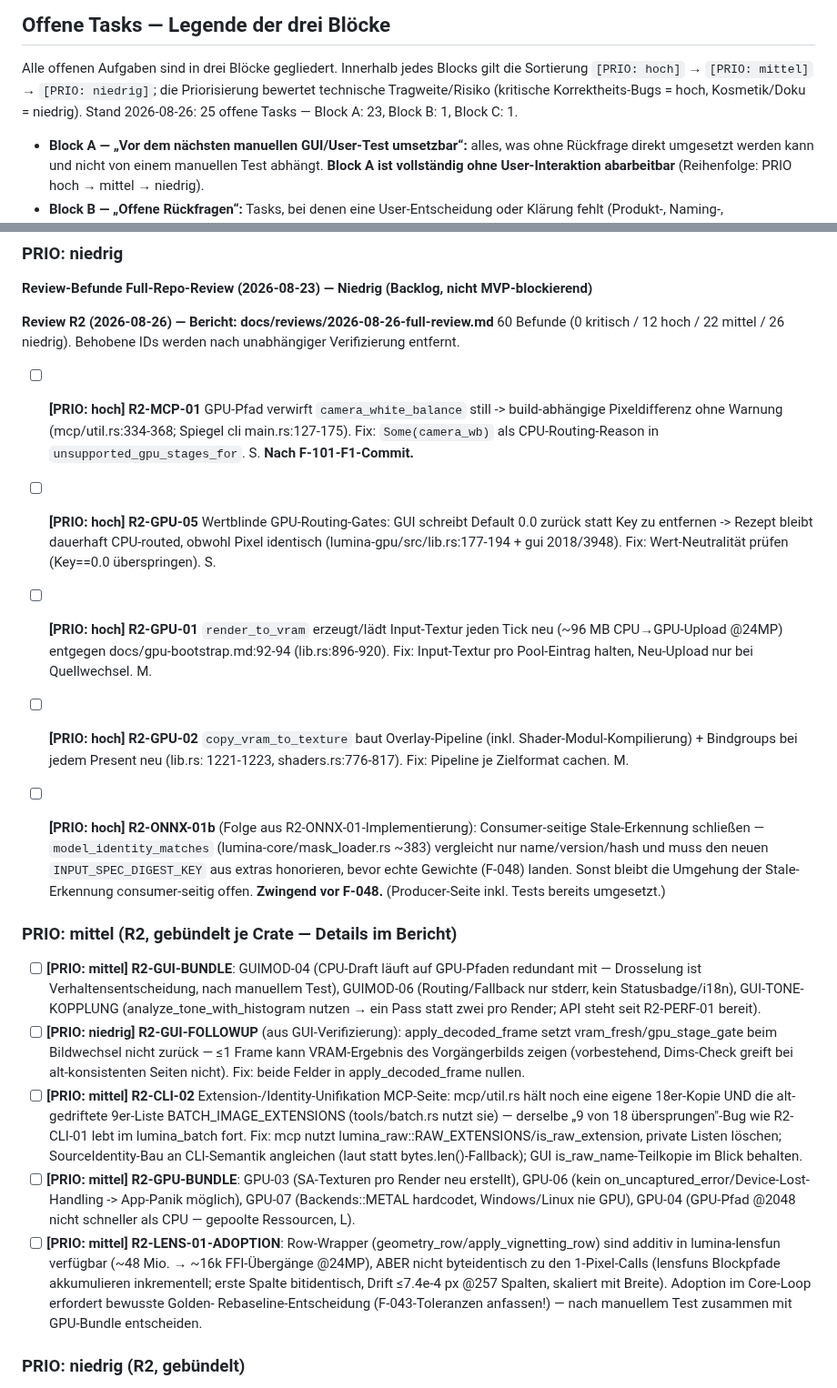
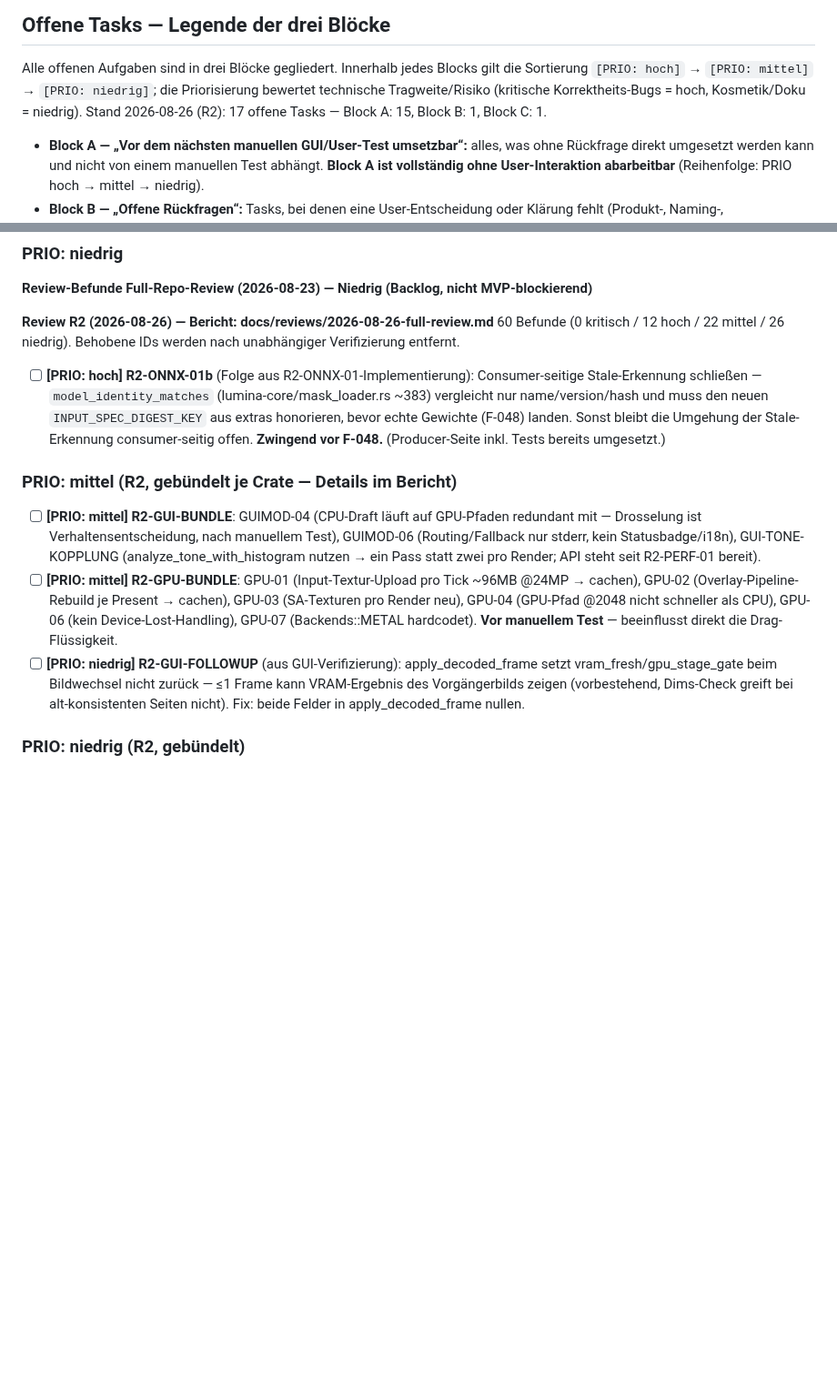
Before and after one commit to reisi007/LuminaRust, a Markdown page: Agents.todo.md, 2 parts joined by grey strips. Shown at 91% size. GitHub-like rendering; blank space fills up the shorter version.

Commit message:
docs(todo): R2-Stand bereinigt — erledigte entfernt, GPU-Perf nach vorne
R2-MCP-01, R2-GPU-05, R2-CLI-02 erledigt (aus Todo entfernt).
R2-GPU-BUNDLE (GPU-01/02/03/04/06/07) als 'vor manuellem Test' markiert —
beeinflusst direkt die Drag-Flüssigkeit. Zahlen aktualisiert (17 offene).

```diff
--- a/Agents.todo.md
+++ b/Agents.todo.md
@@ -71,8 +71,8 @@ Feature-Dokumenten und der Git-Historie.
 Alle offenen Aufgaben sind in drei Blöcke gegliedert. Innerhalb jedes Blocks
 gilt die Sortierung `[PRIO: hoch]` → `[PRIO: mittel]` → `[PRIO: niedrig]`;
 die Priorisierung bewertet technische Tragweite/Risiko (kritische
-Korrektheits-Bugs = hoch, Kosmetik/Doku = niedrig). Stand 2026-08-26:
-25 offene Tasks — Block A: 23, Block B: 1, Block C: 1.
+Korrektheits-Bugs = hoch, Kosmetik/Doku = niedrig). Stand 2026-08-26 (R2):
+17 offene Tasks — Block A: 15, Block B: 1, Block C: 1.
 
 - **Block A — „Vor dem nächsten manuellen GUI/User-Test umsetzbar“:** alles,
   was ohne Rückfrage direkt umgesetzt werden kann und nicht von einem
@@ -119,22 +119,6 @@ MVP-blockierend)**
 werden nach unabhängiger Verifizierung entfernt.
 
 
-- [ ] **[PRIO: hoch] R2-MCP-01** GPU-Pfad verwirft `camera_white_balance` still ->
-  build-abhängige Pixeldifferenz ohne Warnung (mcp/util.rs:334-368; Spiegel
-  cli main.rs:127-175). Fix: `Some(camera_wb)` als CPU-Routing-Reason in
-  `unsupported_gpu_stages_for`. S. **Nach F-101-F1-Commit.**
-- [ ] **[PRIO: hoch] R2-GPU-05** Wertblinde GPU-Routing-Gates: GUI schreibt Default 0.0
-  zurück statt Key zu entfernen -> Rezept bleibt dauerhaft CPU-routed, obwohl
-  Pixel identisch (lumina-gpu/src/lib.rs:177-194 + gui 2018/3948). Fix:
-  Wert-Neutralität prüfen (Key==0.0 überspringen). S.
-- [ ] **[PRIO: hoch] R2-GPU-01** `render_to_vram` erzeugt/lädt Input-Textur jeden Tick
-  neu (~96 MB CPU→GPU-Upload @24MP) entgegen docs/gpu-bootstrap.md:92-94
-  (lib.rs:896-920). Fix: Input-Textur pro Pool-Eintrag halten, Neu-Upload nur
-  bei Quellwechsel. M.
-- [ ] **[PRIO: hoch] R2-GPU-02** `copy_vram_to_texture` baut Overlay-Pipeline (inkl.
-  Shader-Modul-Kompilierung) + Bindgroups bei jedem Present neu (lib.rs:
-  1221-1223, shaders.rs:776-817). Fix: Pipeline je Zielformat cachen. M.
-
 - [ ] **[PRIO: hoch] R2-ONNX-01b** (Folge aus R2-ONNX-01-Implementierung): Consumer-seitige
   Stale-Erkennung schließen — `model_identity_matches` (lumina-core/mask_loader.rs
   ~383) vergleicht nur name/version/hash und muss den neuen
@@ -149,28 +133,15 @@ werden nach unabhängiger Verifizierung entfernt.
   GUIMOD-06 (Routing/Fallback nur stderr, kein Statusbadge/i18n),
   GUI-TONE-KOPPLUNG (analyze_tone_with_histogram nutzen → ein Pass statt zwei
   pro Render; API steht seit R2-PERF-01 bereit).
+- [ ] **[PRIO: mittel] R2-GPU-BUNDLE**: GPU-01 (Input-Textur-Upload pro Tick
+  ~96MB @24MP → cachen), GPU-02 (Overlay-Pipeline-Rebuild je Present → cachen),
+  GPU-03 (SA-Texturen pro Render neu), GPU-04 (GPU-Pfad @2048 nicht schneller als
+  CPU), GPU-06 (kein Device-Lost-Handling), GPU-07 (Backends::METAL hardcodet).
+  **Vor manuellem Test** — beeinflusst direkt die Drag-Flüssigkeit.
 - [ ] **[PRIO: niedrig] R2-GUI-FOLLOWUP** (aus GUI-Verifizierung): apply_decoded_frame
   setzt vram_fresh/gpu_stage_gate beim Bildwechsel nicht zurück — ≤1 Frame kann
   VRAM-Ergebnis des Vorgängerbilds zeigen (vorbestehend, Dims-Check greift bei
   alt-konsistenten Seiten nicht). Fix: beide Felder in apply_decoded_frame nullen.
-- [ ] **[PRIO: mittel] R2-CLI-02** Extension-/Identity-Unifikation MCP-Seite: mcp/util.rs
-  hält noch eine eigene 18er-Kopie UND die alt-gedriftete 9er-Liste
-  BATCH_IMAGE_EXTENSIONS (tools/batch.rs nutzt sie) — derselbe „9 von 18
-  übersprungen"-Bug wie R2-CLI-01 lebt im lumina_batch fort. Fix: mcp nutzt
-  lumina_raw::RAW_EXTENSIONS/is_raw_extension, private Listen löschen;
-  SourceIdentity-Bau an CLI-Semantik angleichen (laut statt
-  bytes.len()-Fallback); GUI is_raw_name-Teilkopie im Blick behalten.
-- [ ] **[PRIO: mittel] R2-GPU-BUNDLE**: GPU-03 (SA-Texturen pro Render neu erstellt),
-  GPU-06 (kein on_uncaptured_error/Device-Lost-Handling -> App-Panik möglich),
-  GPU-07 (Backends::METAL hardcodet, Windows/Linux nie GPU), GPU-04 (GPU-Pfad
-  @2048 nicht schneller als CPU — gepoolte Ressourcen, L).
-- [ ] **[PRIO: mittel] R2-LENS-01-ADOPTION**: Row-Wrapper (geometry_row/apply_vignetting_row)
-  sind additiv in lumina-lensfun verfügbar (~48 Mio. → ~16k FFI-Übergänge @24MP),
-  ABER nicht byteidentisch zu den 1-Pixel-Calls (lensfuns Blockpfade akkumulieren
-  inkrementell; erste Spalte bitidentisch, Drift ≤7.4e-4 px @257 Spalten,
-  skaliert mit Breite). Adoption im Core-Loop erfordert bewusste Golden-
-  Rebaseline-Entscheidung (F-043-Toleranzen anfassen!) — nach manuellem Test
-  zusammen mit GPU-Bundle entscheiden.
 
 ### PRIO: niedrig (R2, gebündelt)
 
```
Also changed, not shown: other parts of Agents.todo.md (+11 -13 lines).
